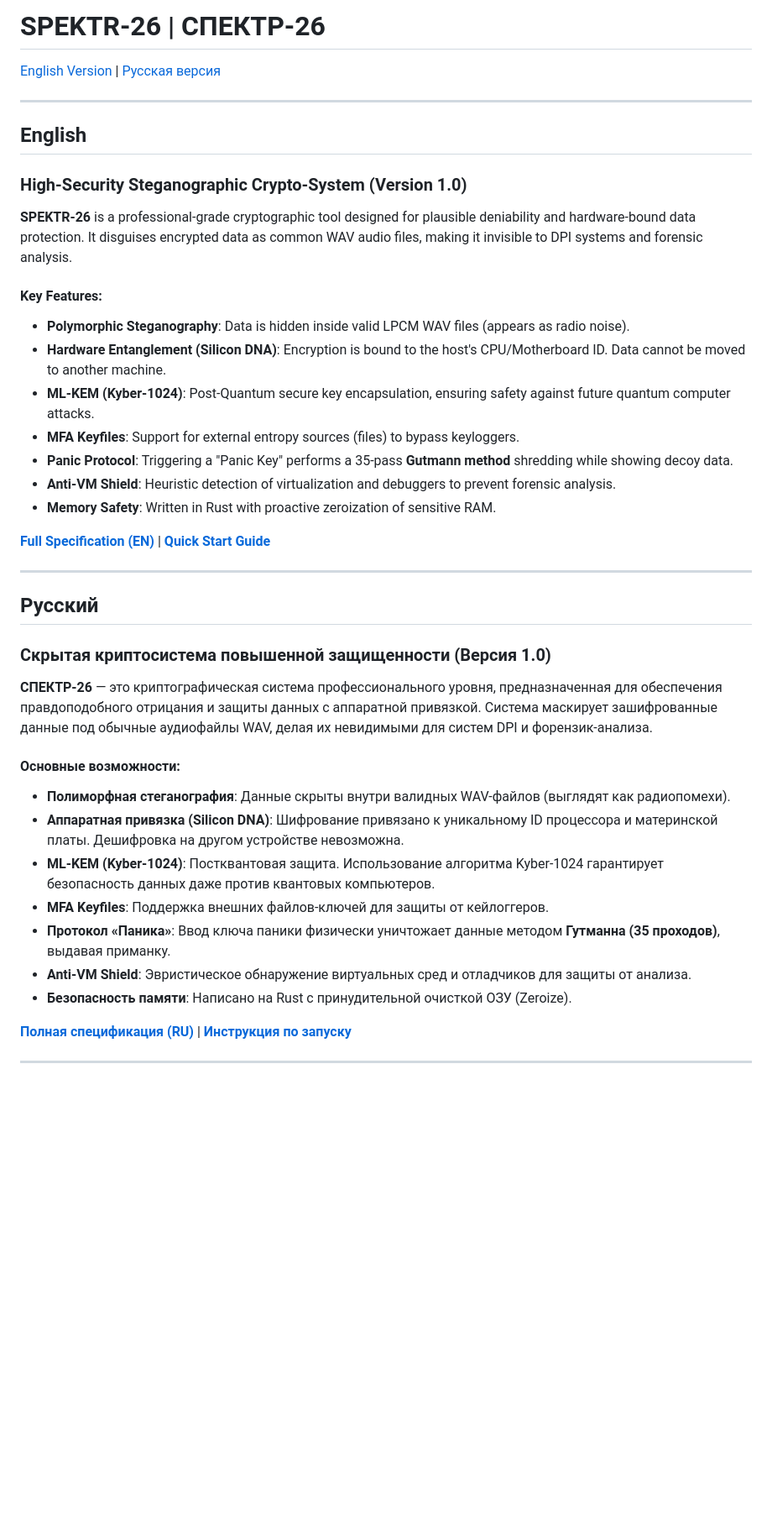
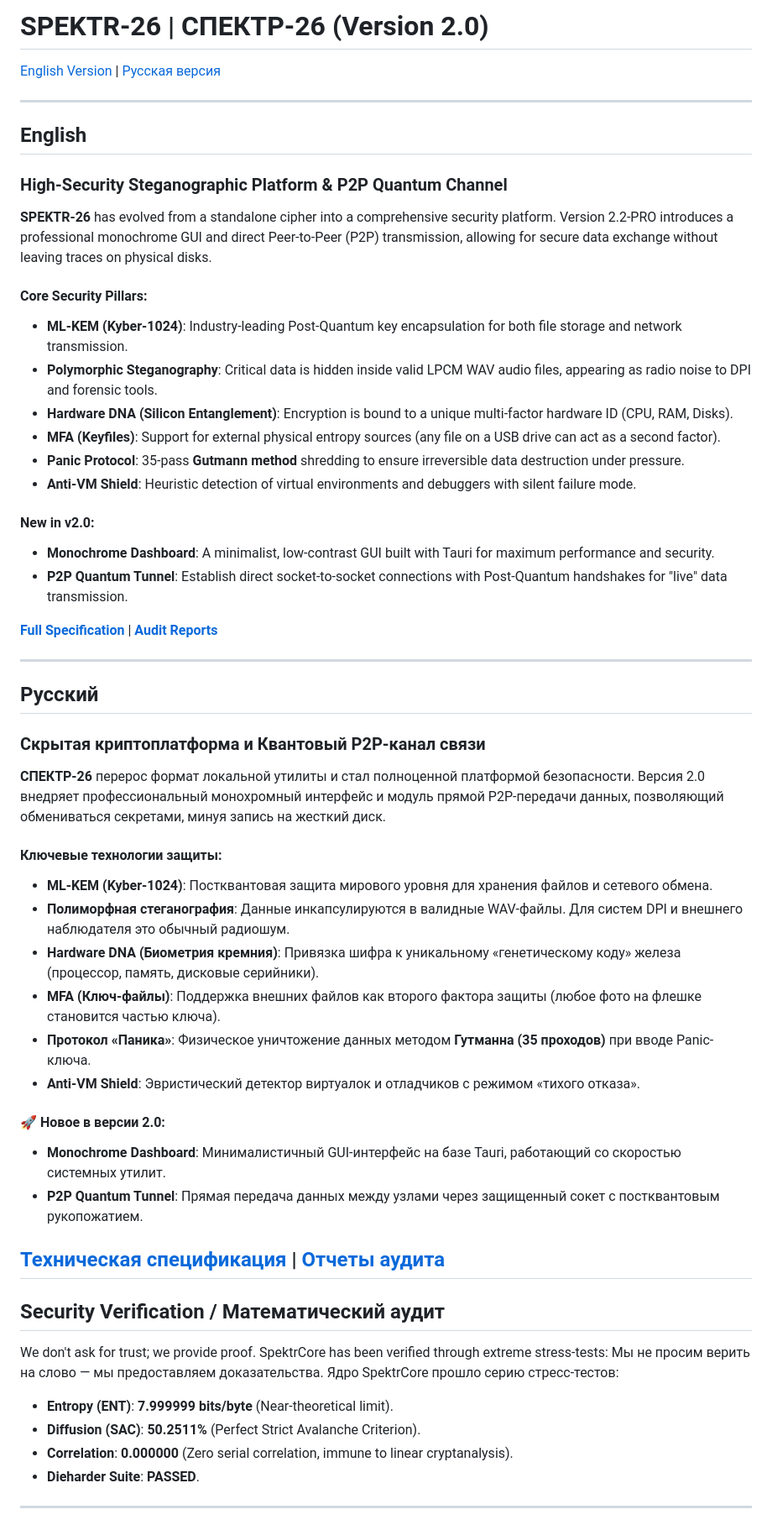
Before and after one commit to gjotov/SPEKTR, a Markdown page: README.md, the part around one of its changes. Shown at 84% size. Rendered like a GitHub page; blank space fills up the shorter version.

Commit message:
Revise README for SPEKTR-26 Version 2.0
Updated README to reflect changes in version 2.0, including new features and enhancements.

```diff
--- a/README.md
+++ b/README.md
@@ -1,4 +1,4 @@
-# SPEKTR-26 | СПЕКТР-26
+# SPEKTR-26 | СПЕКТР-26 (Version 2.0)
 
 [English Version](#english) | [Русская версия](#russian)
 
@@ -6,38 +6,55 @@
 
 <a name="english"></a>
 ## English
-### High-Security Steganographic Crypto-System (Version 1.0)
+### High-Security Steganographic Platform & P2P Quantum Channel
 
-**SPEKTR-26** is a professional-grade cryptographic tool designed for plausible deniability and hardware-bound data protection. It disguises encrypted data as common WAV audio files, making it invisible to DPI systems and forensic analysis.
+**SPEKTR-26** has evolved from a standalone cipher into a comprehensive security platform. Version 2.2-PRO introduces a professional monochrome GUI and direct Peer-to-Peer (P2P) transmission, allowing for secure data exchange without leaving traces on physical disks.
 
-#### Key Features:
-- **Polymorphic Steganography**: Data is hidden inside valid LPCM WAV files (appears as radio noise).
-- **Hardware Entanglement (Silicon DNA)**: Encryption is bound to the host's CPU/Motherboard ID. Data cannot be moved to another machine.
-- **ML-KEM (Kyber-1024)**: Post-Quantum secure key encapsulation, ensuring safety against future quantum computer attacks.
-- **MFA Keyfiles**: Support for external entropy sources (files) to bypass keyloggers.
-- **Panic Protocol**: Triggering a "Panic Key" performs a 35-pass **Gutmann method** shredding while showing decoy data.
-- **Anti-VM Shield**: Heuristic detection of virtualization and debuggers to prevent forensic analysis.
-- **Memory Safety**: Written in Rust with proactive zeroization of sensitive RAM.
+#### Core Security Pillars:
+- **ML-KEM (Kyber-1024)**: Industry-leading Post-Quantum key encapsulation for both file storage and network transmission.
+- **Polymorphic Steganography**: Critical data is hidden inside valid LPCM WAV audio files, appearing as radio noise to DPI and forensic tools.
+- **Hardware DNA (Silicon Entanglement)**: Encryption is bound to a unique multi-factor hardware ID (CPU, RAM, Disks).
+- **MFA (Keyfiles)**: Support for external physical entropy sources (any file on a USB drive can act as a second factor).
+- **Panic Protocol**: 35-pass **Gutmann method** shredding to ensure irreversible data destruction under pressure.
+- **Anti-VM Shield**: Heuristic detection of virtual environments and debuggers with silent failure mode.
 
-[**Full Specification (EN)**](docs/SPEC_EN.md) | [**Quick Start Guide**](#usage)
+#### New in v2.0:
+- **Monochrome Dashboard**: A minimalist, low-contrast GUI built with Tauri for maximum performance and security.
+- **P2P Quantum Tunnel**: Establish direct socket-to-socket connections with Post-Quantum handshakes for "live" data transmission.
+
+[**Full Specification**](docs/SPEC_EN.md) | [**Audit Reports**](/audit)
 
 ---
 
 <a name="russian"></a>
 ## Русский
-### Скрытая криптосистема повышенной защищенности (Версия 1.0)
+### Скрытая криптоплатформа и Квантовый P2P-канал связи
 
-**СПЕКТР-26** — это криптографическая система профессионального уровня, предназначенная для обеспечения правдоподобного отрицания и защиты данных с аппаратной привязкой. Система маскирует зашифрованные данные под обычные аудиофайлы WAV, делая их невидимыми для систем DPI и форензик-анализа.
+**СПЕКТР-26** перерос формат локальной утилиты и стал полноценной платформой безопасности. Версия 2.0 внедряет профессиональный монохромный интерфейс и модуль прямой P2P-передачи данных, позволяющий обмениваться секретами, минуя запись на жесткий диск.
 
-#### Основные возможности:
-- **Полиморфная стеганография**: Данные скрыты внутри валидных WAV-файлов (выглядят как радиопомехи).
-- **Аппаратная привязка (Silicon DNA)**: Шифрование привязано к уникальному ID процессора и материнской платы. Дешифровка на другом устройстве невозможна.
-- **ML-KEM (Kyber-1024)**: Постквантовая защита. Использование алгоритма Kyber-1024 гарантирует безопасность данных даже против квантовых компьютеров.
-- **MFA Keyfiles**: Поддержка внешних файлов-ключей для защиты от кейлоггеров.
-- **Протокол «Паника»**: Ввод ключа паники физически уничтожает данные методом **Гутманна (35 проходов)**, выдавая приманку.
-- **Anti-VM Shield**: Эвристическое обнаружение виртуальных сред и отладчиков для защиты от анализа.
-- **Безопасность памяти**: Написано на Rust с принудительной очисткой ОЗУ (Zeroize).
+#### Ключевые технологии защиты:
+- **ML-KEM (Kyber-1024)**: Постквантовая защита мирового уровня для хранения файлов и сетевого обмена.
+- **Полиморфная стеганография**: Данные инкапсулируются в валидные WAV-файлы. Для систем DPI и внешнего наблюдателя это обычный радиошум.
+- **Hardware DNA (Биометрия кремния)**: Привязка шифра к уникальному «генетическому коду» железа (процессор, память, дисковые серийники).
+- **MFA (Ключ-файлы)**: Поддержка внешних файлов как второго фактора защиты (любое фото на флешке становится частью ключа).
+- **Протокол «Паника»**: Физическое уничтожение данных методом **Гутманна (35 проходов)** при вводе Panic-ключа.
+- **Anti-VM Shield**: Эвристический детектор виртуалок и отладчиков с режимом «тихого отказа».
 
-[**Полная спецификация (RU)**](docs/SPEC_RU.md) | [**Инструкция по запуску**](#usage)
+#### 🚀 Новое в версии 2.0:
+- **Monochrome Dashboard**: Минималистичный GUI-интерфейс на базе Tauri, работающий со скоростью системных утилит.
+- **P2P Quantum Tunnel**: Прямая передача данных между узлами через защищенный сокет с постквантовым рукопожатием.
+
+[**Техническая спецификация**](docs/SPEC_RU.md) | [**Отчеты аудита**](/audit)
+---
+
+## Security Verification / Математический аудит
+
+We don't ask for trust; we provide proof. SpektrCore has been verified through extreme stress-tests:
+Мы не просим верить на слово — мы предоставляем доказательства. Ядро SpektrCore прошло серию стресс-тестов:
+
+- **Entropy (ENT)**: **7.999999 bits/byte** (Near-theoretical limit).
+- **Diffusion (SAC)**: **50.2511%** (Perfect Strict Avalanche Criterion).
+- **Correlation**: **0.000000** (Zero serial correlation, immune to linear cryptanalysis).
+- **Dieharder Suite**: **PASSED**.
 
 ---
```
Also changed, not shown: other parts of README.md (+14 -19 lines).
